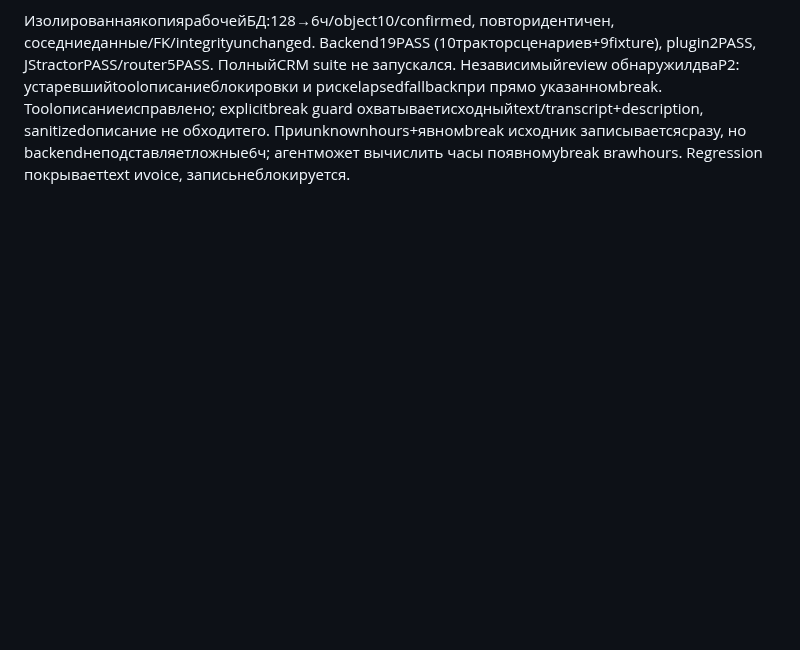
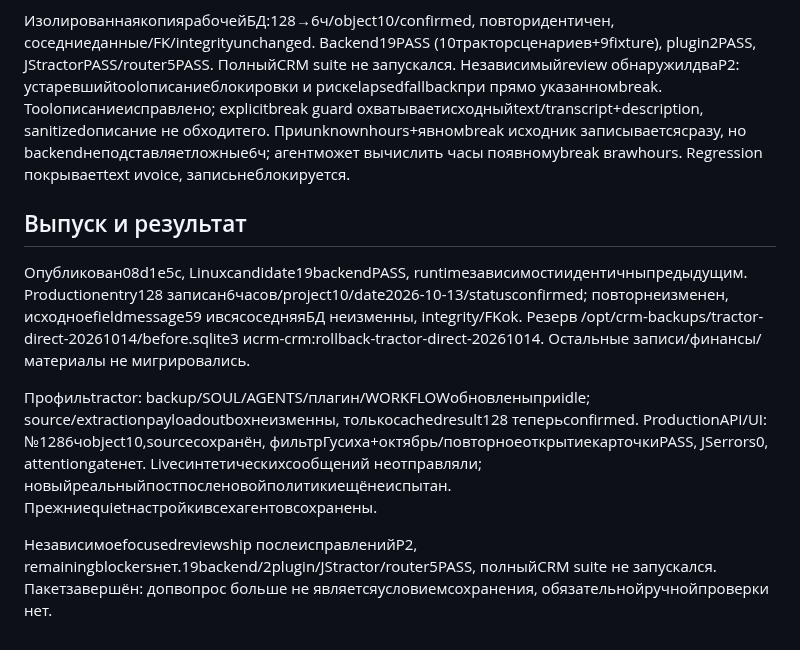
Before and after one commit to Internationalqq/crm, a Markdown page: TRACTOR_DIRECT_RECORD_2026-10-14.md, the part around the change. Drawn GitHub-style; blank space fills up the shorter version.

Commit message:
Record verified direct tractor intake and restored six-hour shift

```diff
--- a/TRACTOR_DIRECT_RECORD_2026-10-14.md
+++ b/TRACTOR_DIRECT_RECORD_2026-10-14.md
@@ -11,3 +11,11 @@ Workflow/SOUL/AGENTS: сначала сохранить, затем коротк
 Проверки: backendтракторповтор/частичность/clockinterval/duplicate/роль/financeisolation; pluginтранспорт; JScontract. Независимое ревью. Productionслойнад прежнимruntimeбезсменызависимостей и профильtractorприidle. Рабочиегруппы не засорятьсинтетическимипостами; остальныеагенты не менять.
 
 ИзолированнаякопиярабочейБД:128→6ч/object10/confirmed, повторидентичен, соседниеданные/FK/integrityunchanged. Backend19PASS (10тракторсценариев+9fixture), plugin2PASS, JStractorPASS/router5PASS. ПолныйCRM suite не запускался. Независимыйreview обнаружилдваP2: устаревшийtoolописаниеблокировки и рискelapsedfallbackпри прямо указанномbreak. Toolописаниеисправлено; explicitbreak guard охватываетисходныйtext/transcript+description, sanitizedописание не обходитего. Приunknownhours+явномbreak исходник записываетсясразу, но backendнеподставляетложные6ч; агентможет вычислить часы появномуbreak вrawhours. Regression покрываетtext иvoice, записьнеблокируется.
+
+## Выпуск и результат
+
+Опубликован08d1e5c, Linuxcandidate19backendPASS, runtimeзависимостиидентичныпредыдущим. Productionentry128 записан6часов/project10/date2026-10-13/statusconfirmed; повторнеизменен, исходноеfieldmessage59 ивсясоседняяБД неизменны, integrity/FKok. Резерв /opt/crm-backups/tractor-direct-20261014/before.sqlite3 иcrm-crm:rollback-tractor-direct-20261014. Остальные записи/финансы/материалы не мигрировались.
+
+Профильtractor: backup/SOUL/AGENTS/плагин/WORKFLOWобновленыприidle; source/extractionpayloadoutboxнеизменны, толькоcachedresult128 теперьconfirmed. ProductionAPI/UI: №1286чobject10,sourceсохранён, фильтрГусиха+октябрь/повторноеоткрытиекарточкиPASS, JSerrors0, attentiongateнет. Liveсинтетическихсообщений неотправляли; новыйреальныйпостпосленовойполитикиещёнеиспытан. Прежниеquietнастройкивсехагентовсохранены.
+
+Независимоеfocusedreviewship послеисправленийP2, remainingblockersнет.19backend/2plugin/JStractor/router5PASS, полныйCRM suite не запускался. Пакетзавершён: допвопрос больше не являетсяусловиемсохранения, обязательнойручнойпроверки нет.
```
